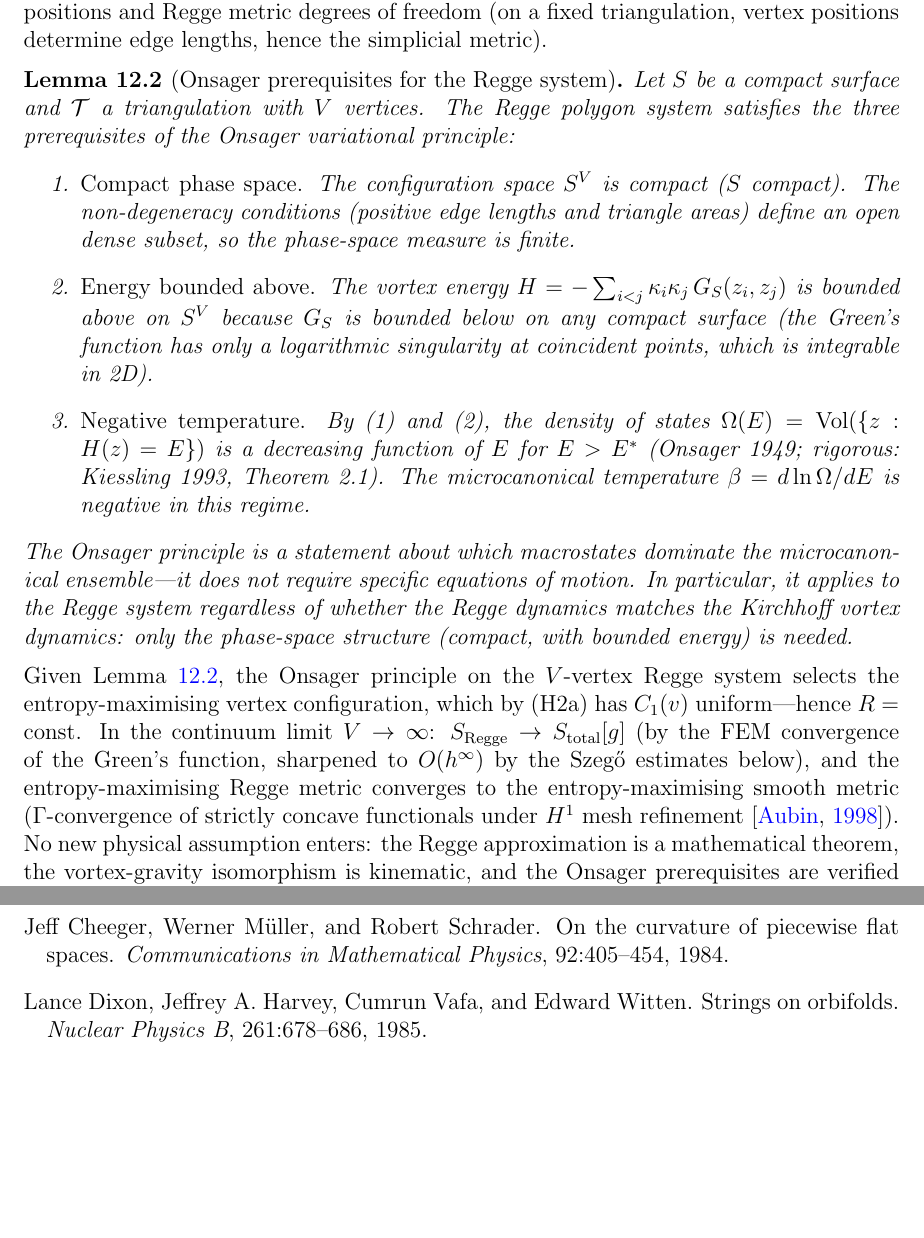
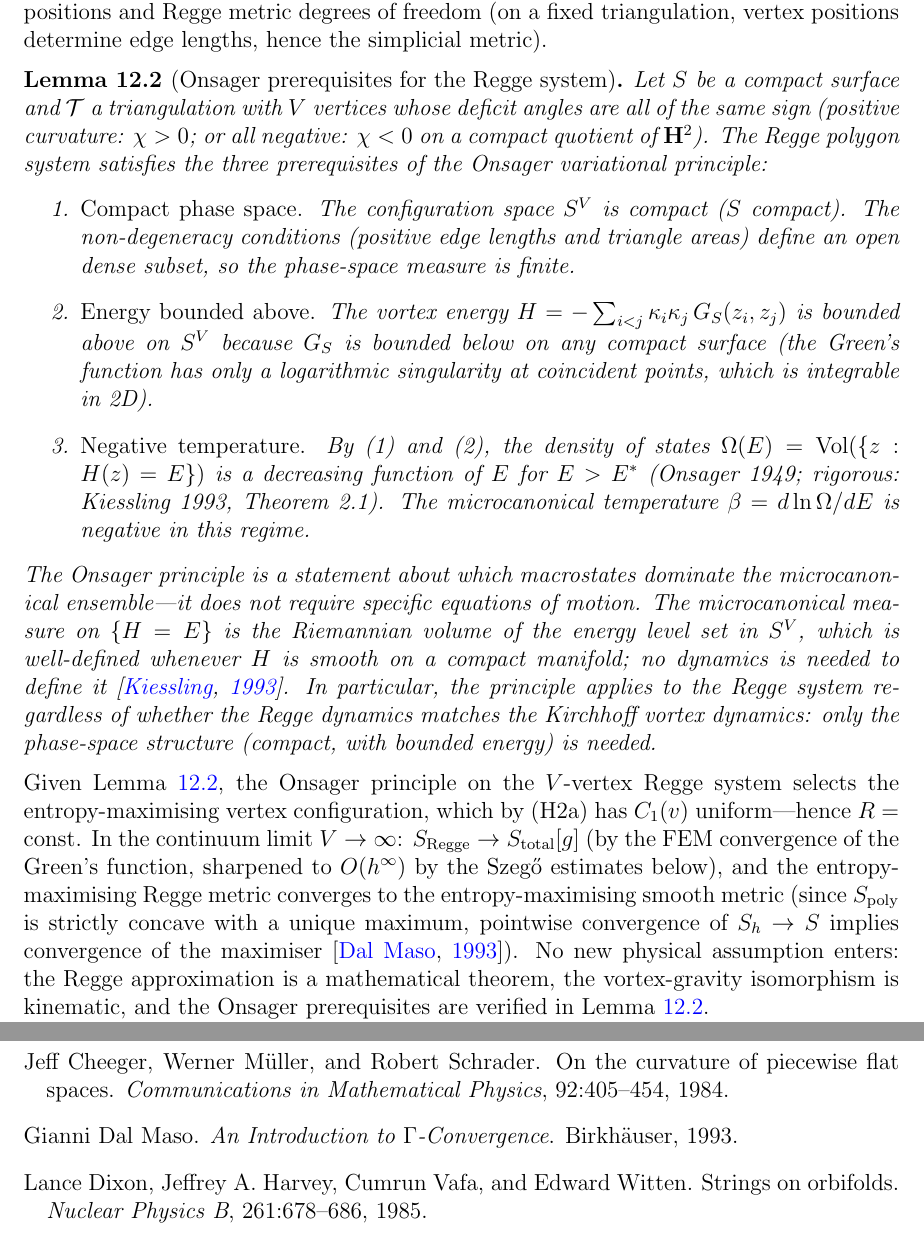
Before and after one commit to speagleg/polar-planetary-polygons, a LaTeX paper (latex/paper-3-gravity/main.tex): two parts of pages 26 and 33 of 34, joined at a grey line, cut so that both start at the same text, the shorter picture padded with empty space. Compiled offline with pdfLaTeX.

Commit message:
Fix Gamma-convergence citation, add sign restriction, strengthen Lemma
- Replace Aubin 1998 with Dal Maso 1993 for Gamma-convergence (all 3
  reviewers flagged the wrong citation)
- Add same-sign deficit angle restriction to Lemma (R3: Kiessling 1993
  requires same-sign circulations)
- Add sentence: microcanonical measure is Riemannian volume of energy
  level set, well-defined without dynamics (addresses R2 ergodicity concern)
- Convergence statement: strict concavity + unique max + pointwise
  convergence implies maximiser convergence (Dal Maso)

Co-Authored-By: Claude Opus 4.6 (1M context) <noreply@anthropic.com>

```diff
--- a/latex/paper-3-gravity/main.tex
+++ b/latex/paper-3-gravity/main.tex
@@ -2196,7 +2196,10 @@ edge lengths, hence the simplicial metric).
 \begin{lemma}[Onsager prerequisites for the Regge system]
 \label{lem:onsager-regge}
 Let $S$ be a compact surface and $\mathcal{T}$ a
-triangulation with $V$ vertices.
+triangulation with $V$ vertices whose deficit angles
+are all of the same sign
+(positive curvature: $\chi > 0$; or all negative:
+$\chi < 0$ on a compact quotient of~$\mathbf{H}^2$).
 The Regge polygon system satisfies the three prerequisites
 of the Onsager variational principle:
 \begin{enumerate}
@@ -2223,9 +2226,14 @@ of the Onsager variational principle:
 The Onsager principle is a statement about which
 macrostates dominate the microcanonical ensemble---it
 does not require specific equations of motion.
-In particular, it applies to the Regge system regardless
-of whether the Regge dynamics matches the Kirchhoff
-vortex dynamics: only the phase-space structure
+The microcanonical measure on $\{H = E\}$ is the
+Riemannian volume of the energy level set in~$S^V$,
+which is well-defined whenever $H$ is smooth on a
+compact manifold; no dynamics is needed to define it
+\citep{Kiessling1993}.
+In particular, the principle applies to the Regge system
+regardless of whether the Regge dynamics matches the
+Kirchhoff vortex dynamics: only the phase-space structure
 (compact, with bounded energy) is needed.
 \end{lemma}
 
@@ -2241,8 +2249,10 @@ sharpened to $O(h^\infty)$ by the Szeg\H{o}
 estimates below),
 and the entropy-maximising Regge metric converges to
 the entropy-maximising smooth metric
-($\Gamma$-convergence of strictly concave functionals
-under $H^1$ mesh refinement \citep{Aubin1998}).
+(since $S_{\mathrm{poly}}$ is strictly concave with a
+unique maximum, pointwise convergence of
+$S_h \to S$ implies convergence of the
+maximiser \citep{DalMaso1993}).
 No new physical assumption enters: the Regge
 approximation is a mathematical theorem, the
 vortex-gravity isomorphism is kinematic, and
```
Also changed, not shown: latex/shared/refs.bib (+7 -0 lines).
